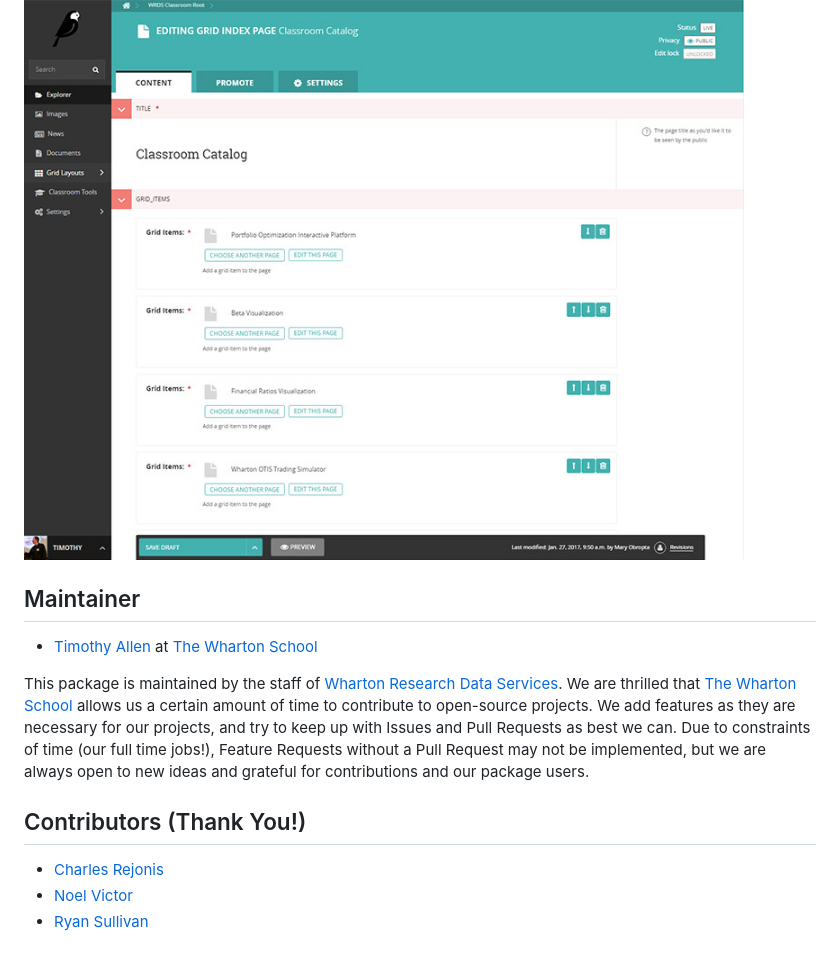
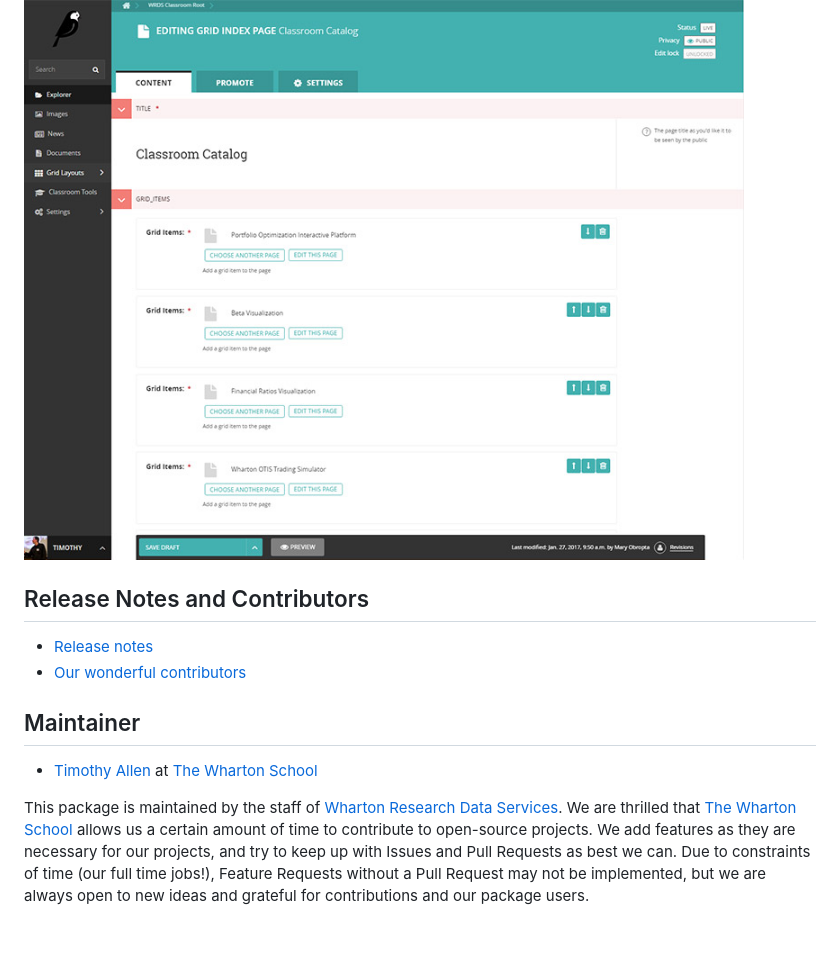
Before and after one commit to wharton/wagtailgridder, a Markdown page: README.md, the part around the change. Rendered like a GitHub page.

```diff
--- a/README.md
+++ b/README.md
@@ -91,14 +91,13 @@ By default, GridIndexPage pages may only have GridItem pages as children. To all
 
 ![Editing a Grid Index Page](https://raw.githubusercontent.com/wharton/wagtailgridder/main/img/edit_grid_index_page.jpg)
 
+## Release Notes and Contributors
+
+* [Release notes](https://github.com/wharton/wagtailgridder/releases)
+* [Our wonderful contributors](https://github.com/wharton/wagtailgridder/graphs/contributors)
+
 ## Maintainer
 
 * [Timothy Allen](https://github.com/FlipperPA) at [The Wharton School](https://github.com/wharton)
 
 This package is maintained by the staff of [Wharton Research Data Services](https://wrds.wharton.upenn.edu/). We are thrilled that [The Wharton School](https://www.wharton.upenn.edu/) allows us a certain amount of time to contribute to open-source projects. We add features as they are necessary for our projects, and try to keep up with Issues and Pull Requests as best we can. Due to constraints of time (our full time jobs!), Feature Requests without a Pull Request may not be implemented, but we are always open to new ideas and grateful for contributions and our package users.
-
-## Contributors (Thank You!)
-
-* [Charles Rejonis](https://github.com/rejonis)
-* [Noel Victor](https://github.com/noeldvictor)
-* [Ryan Sullivan](https://github.com/rgs258)
```
